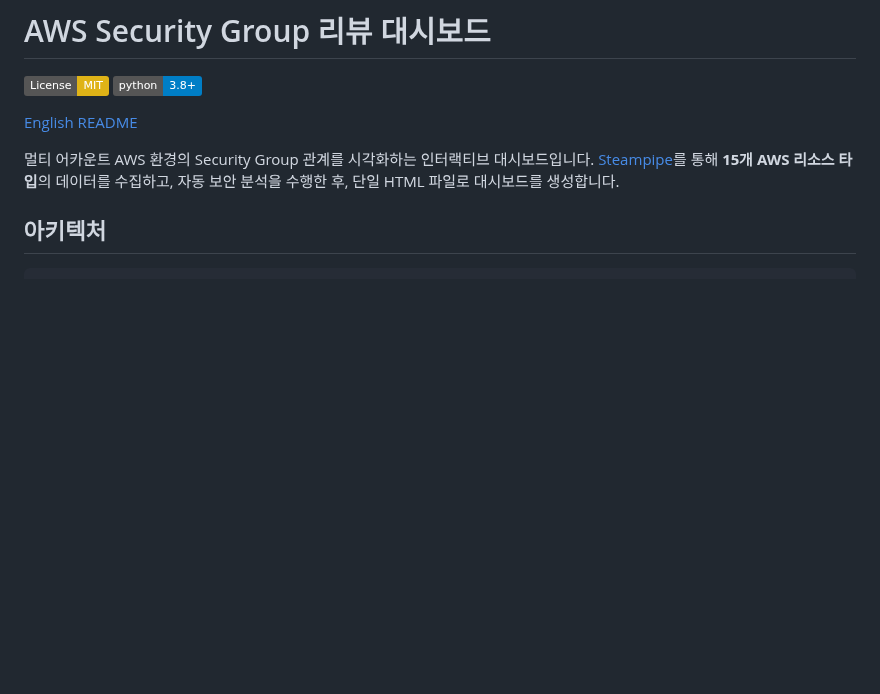
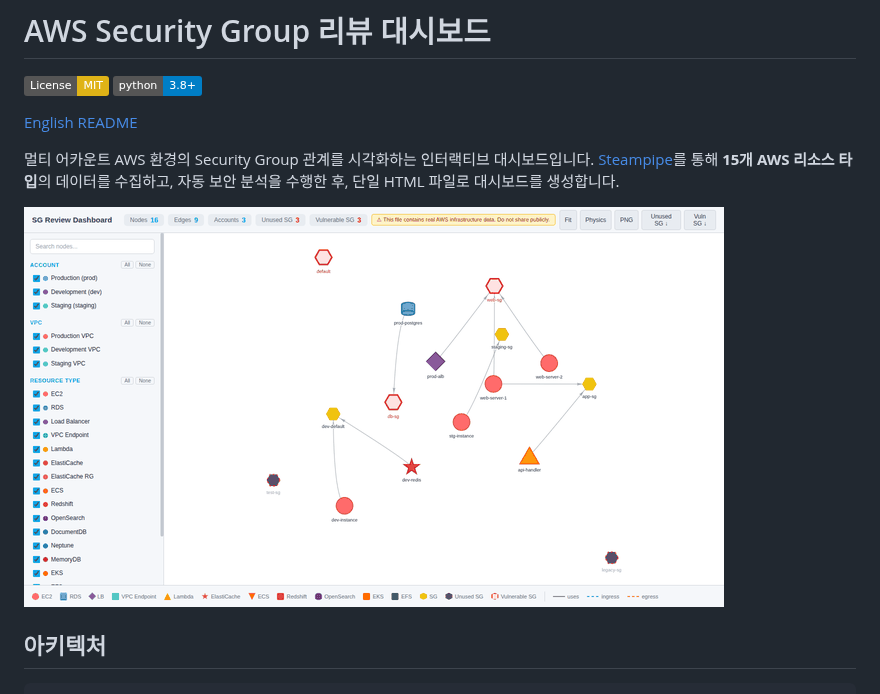
Before and after one commit to zer0-kr/security-compliance-engineering-tools, a Markdown page: 01-aws-sg-dashboard/README.ko.md, the part around the change. Rendered like a GitHub page; pictures changed too: 01-aws-sg-dashboard/demo.gif (added); badges without logos; blank space fills up the shorter version.

Commit message:
docs: add animated demo GIF to README
5-frame GIF showing: graph overview, SG detail panel with vulnerability warnings, search filtering, vulnerable SG filter, EC2 detail with public IP badge

```diff
--- a/01-aws-sg-dashboard/README.ko.md
+++ b/01-aws-sg-dashboard/README.ko.md
@@ -6,6 +6,8 @@
 [English README](README.md)
 
 멀티 어카운트 AWS 환경의 Security Group 관계를 시각화하는 인터랙티브 대시보드입니다. [Steampipe](https://steampipe.io)를 통해 **15개 AWS 리소스 타입**의 데이터를 수집하고, 자동 보안 분석을 수행한 후, 단일 HTML 파일로 대시보드를 생성합니다.
+
+![Demo](demo.gif)
 
 ## 아키텍처
 
```
Also changed, not shown: 01-aws-sg-dashboard/README.md (+1 -1 lines).
